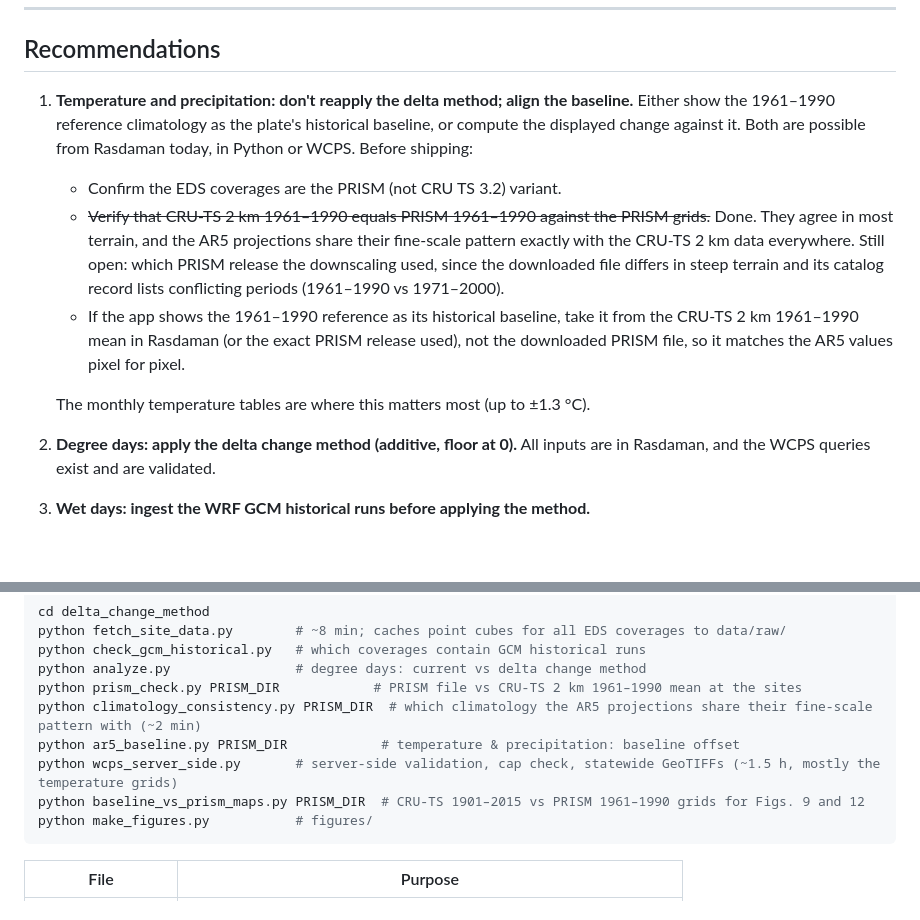
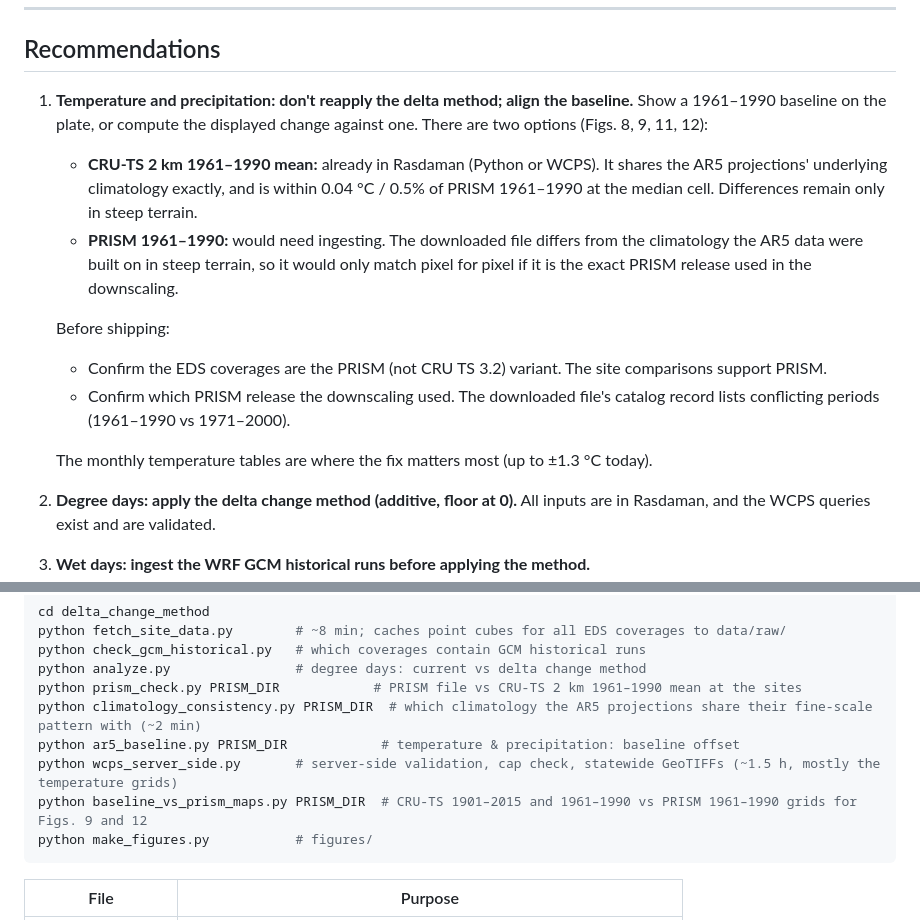
Before and after one commit to ua-snap/data-api, a Markdown page: delta_change_method/REPORT.md, 2 parts joined by grey strips. Drawn GitHub-style; blank space fills up the shorter version.

````diff
--- a/delta_change_method/REPORT.md
+++ b/delta_change_method/REPORT.md
@@ -265,12 +265,15 @@ Along the far southern coast and in the Aleutians, the freezing-index baseline a
 
 ## Recommendations
 
-1. **Temperature and precipitation: don't reapply the delta method; align the baseline.** Either show the 1961–1990 reference climatology as the plate's historical baseline, or compute the displayed change against it. Both are possible from Rasdaman today, in Python or WCPS. Before shipping:
-   - Confirm the EDS coverages are the PRISM (not CRU TS 3.2) variant.
-   - ~~Verify that CRU-TS 2 km 1961–1990 equals PRISM 1961–1990 against the PRISM grids.~~ Done. They agree in most terrain, and the AR5 projections share their fine-scale pattern exactly with the CRU-TS 2 km data everywhere. Still open: which PRISM release the downscaling used, since the downloaded file differs in steep terrain and its catalog record lists conflicting periods (1961–1990 vs 1971–2000).
-   - If the app shows the 1961–1990 reference as its historical baseline, take it from the CRU-TS 2 km 1961–1990 mean in Rasdaman (or the exact PRISM release used), not the downloaded PRISM file, so it matches the AR5 values pixel for pixel.
+1. **Temperature and precipitation: don't reapply the delta method; align the baseline.** Show a 1961–1990 baseline on the plate, or compute the displayed change against one. There are two options (Figs. 8, 9, 11, 12):
+   - **CRU-TS 2 km 1961–1990 mean:** already in Rasdaman (Python or WCPS). It shares the AR5 projections' underlying climatology exactly, and is within 0.04 °C / 0.5% of PRISM 1961–1990 at the median cell. Differences remain only in steep terrain.
+   - **PRISM 1961–1990:** would need ingesting. The downloaded file differs from the climatology the AR5 data were built on in steep terrain, so it would only match pixel for pixel if it is the exact PRISM release used in the downscaling.
 
-   The monthly temperature tables are where this matters most (up to ±1.3 °C).
+   Before shipping:
+   - Confirm the EDS coverages are the PRISM (not CRU TS 3.2) variant. The site comparisons support PRISM.
+   - Confirm which PRISM release the downscaling used. The downloaded file's catalog record lists conflicting periods (1961–1990 vs 1971–2000).
+
+   The monthly temperature tables are where the fix matters most (up to ±1.3 °C today).
 2. **Degree days: apply the delta change method (additive, floor at 0).** All inputs are in Rasdaman, and the WCPS queries exist and are validated.
 3. **Wet days: ingest the WRF GCM historical runs before applying the method.**
 4. **Snowfall: establish how the SFE product was built** (baseline, deltas, snow-fraction model) before deciding whether it needs anything.
@@ -345,7 +363,7 @@ python prism_check.py PRISM_DIR            # PRISM file vs CRU-TS 2 km 1961–19
 python climatology_consistency.py PRISM_DIR  # which climatology the AR5 projections share their fine-scale pattern with (~2 min)
 python ar5_baseline.py PRISM_DIR            # temperature & precipitation: baseline offset
 python wcps_server_side.py       # server-side validation, cap check, statewide GeoTIFFs (~1.5 h, mostly the temperature grids)
-python baseline_vs_prism_maps.py PRISM_DIR  # CRU-TS 1901–2015 vs PRISM 1961–1990 grids for Figs. 9 and 12
+python baseline_vs_prism_maps.py PRISM_DIR  # CRU-TS 1901–2015 and 1961–1990 vs PRISM 1961–1990 grids for Figs. 9 and 12
 python make_figures.py           # figures/
 ```
 
````
Also changed, not shown: other parts of delta_change_method/REPORT.md (+29 -14 lines), delta_change_method/figures/fig11_ar5_precipitation_offset_by_era.png, delta_change_method/figures/fig12_ar5_temperature_baseline_map.png, delta_change_method/figures/fig8_ar5_temperature_monthly_offset.png, delta_change_method/figures/fig9_ar5_precipitation_baseline_map.png, 2 other files.
